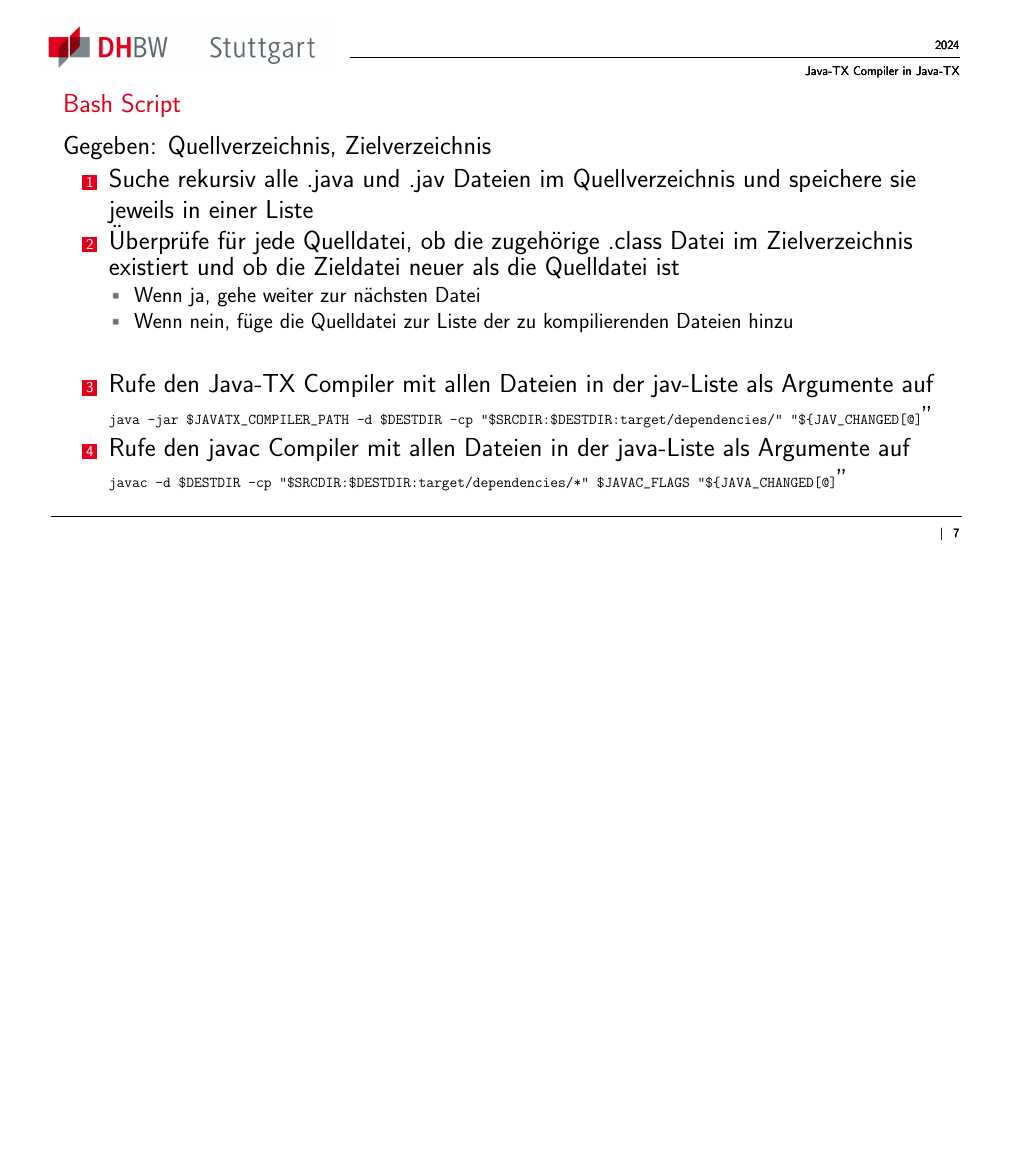
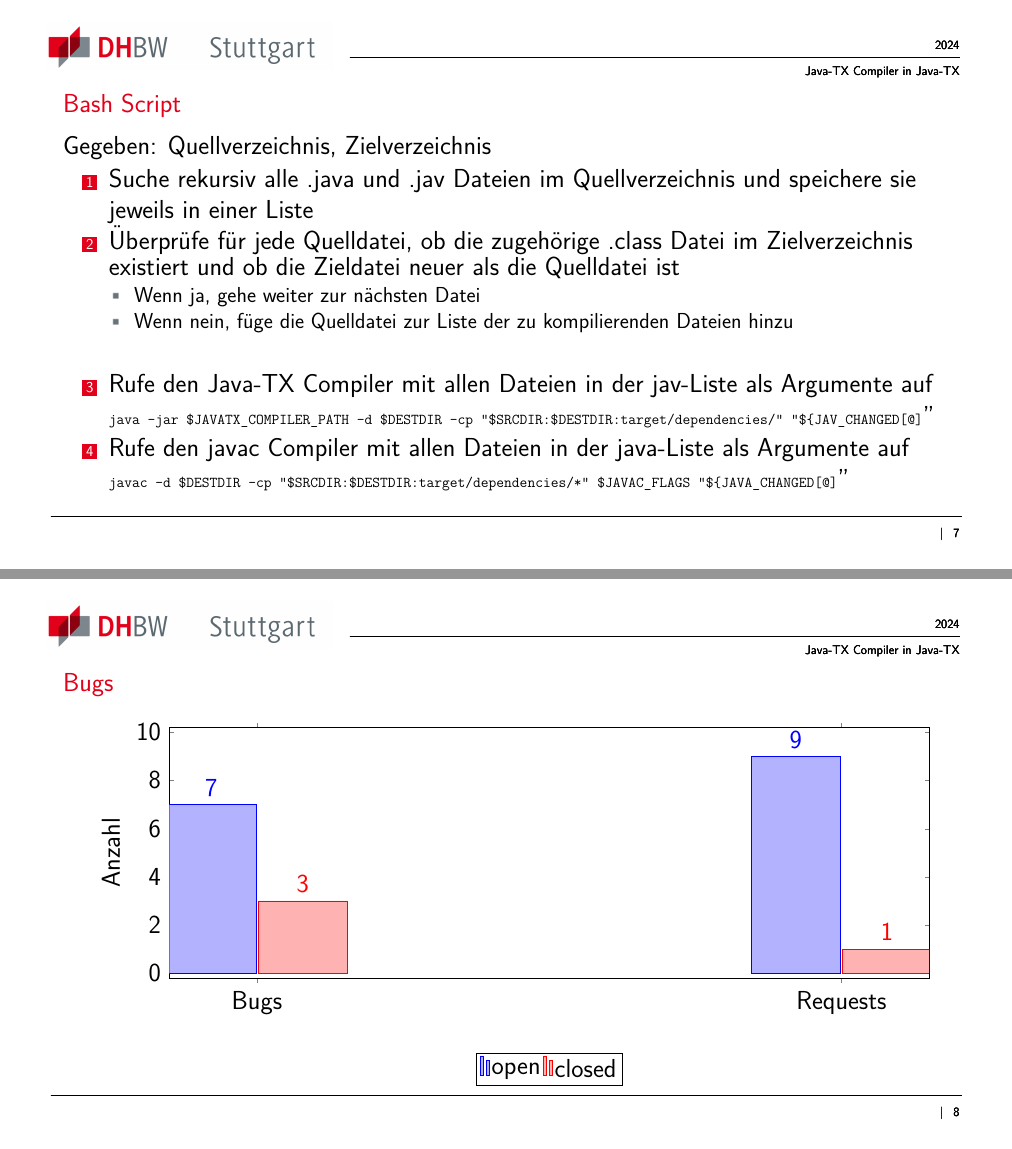
Before and after one commit to i21023/Vortrag-Bad-Honnef, LaTeX slides (main.tex): page 7 of 7 before the commit and pages 7 and 8 of 8 after it, the two joined at a grey line, the shorter picture padded with empty space. Compiled offline with pdfLaTeX.

Commit message:
add bug plot

```diff
--- a/main.tex
+++ b/main.tex
@@ -1,12 +1,13 @@
 \documentclass{beamer}
+\usepackage{lmodern} % Add the lmodern package to fix missing font shapes
 \usepackage{beamerthemeDHBW} % Include the package
 \usepackage[overlay, absolute]{textpos}
 \usepackage{bookmark}
 \usepackage{pgfplots}
 \usepackage{tikz}
+\usepackage{amssymb} % Add the amssymb package to fix missing font shape
 \usepackage{listings}
 \newcommand{\internetadresse}{https://www.dhbw-stuttgart.de}
-
 \pgfplotsset{compat=1.18}
 
 \lstset{
@@ -143,4 +144,18 @@ javac src/main/java/de/dhbwstuttgart/typedeployment/TypeInsert.java src/main/jav
 
 \end{frame}
 
+\begin{frame}[fragile]{Bugs}
+    \begin{center}
+        \begin{tikzpicture} \begin{axis}[ ybar, enlargelimits=0.15, legend style={at={(0.
+                                5,-0.3)}, anchor=north,legend columns=-1}, ylabel={Anzahl}, symbolic x
+                coords={Bugs,Requests}, xtick=data, nodes near coords, nodes near coords
+                align={vertical}, width=0.9\textwidth, height=10cm, bar width=3cm]
+                \addplot coordinates {(Bugs,7) (Requests,9) };
+                \addplot coordinates {(Bugs,3) (Requests,1) };
+                \legend{open,closed}
+            \end{axis}
+        \end{tikzpicture}
+    \end{center}
+\end{frame}
+
 \end{document}
```
Also changed, not shown: main.pdf. Lines whose indentation alone changed are shown as unchanged.
